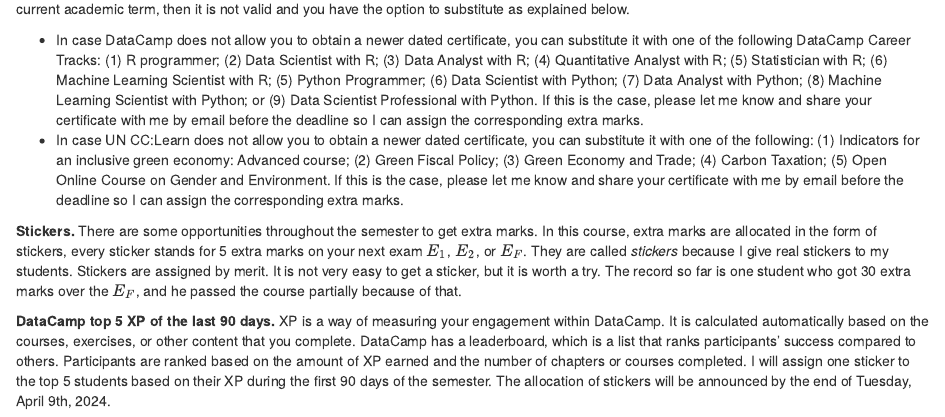
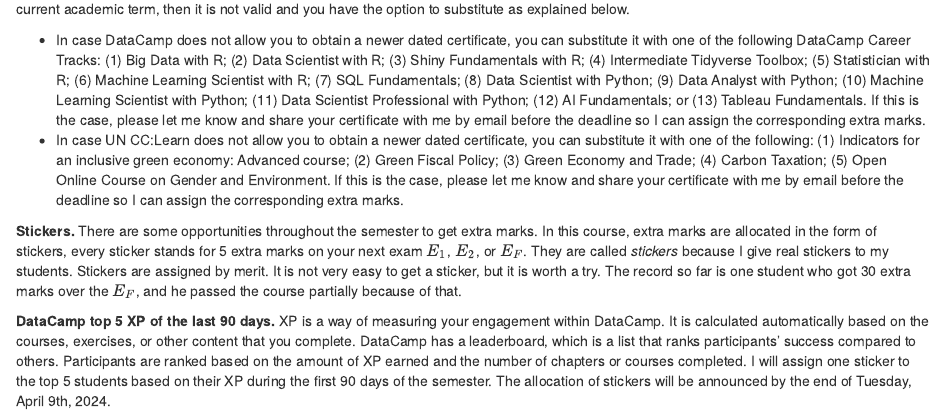
Before and after one commit to mlozanoqf/ARF2, an R Markdown document (Learning resources and activities.rmd): the page in a window 1100 px wide, from 5170 px down. Rendered offline with R 4.5, knitr and Pandoc, with nearby package versions; some code elsewhere in the file could not run offline.

Commit message:
sustitutes

```diff
--- a/Learning resources and activities.rmd
+++ b/Learning resources and activities.rmd
@@ -168,7 +168,7 @@
 
 Some students may have completed a DataCamp or UN CC:Learn activity in the past. If your certificate is older than the starting date of this current academic term, then it is not valid and you have the option to substitute as explained below.
 
-* In case DataCamp does not allow you to obtain a newer dated certificate, you can substitute it with one of the following DataCamp Career Tracks: (1) R programmer; (2) Data Scientist with R; (3) Data Analyst with R; (4) Quantitative Analyst with R; (5) Statistician with R; (6) Machine Learning Scientist with R; (5) Python Programmer; (6) Data Scientist with Python; (7) Data Analyst with Python; (8) Machine Learning Scientist with Python; or (9) Data Scientist Professional with Python. If this is the case, please let me know and share your certificate with me by email before the deadline so I can assign the corresponding extra marks.
+* In case DataCamp does not allow you to obtain a newer dated certificate, you can substitute it with one of the following DataCamp Career Tracks: (1) Big Data with R; (2) Data Scientist with R; (3) Shiny Fundamentals with R; (4) Intermediate Tidyverse Toolbox; (5) Statistician with R; (6) Machine Learning Scientist with R; (7) SQL Fundamentals; (8) Data Scientist with Python; (9) Data Analyst with Python; (10) Machine Learning Scientist with Python; (11) Data Scientist Professional with Python; (12) AI Fundamentals; or (13) Tableau Fundamentals. If this is the case, please let me know and share your certificate with me by email before the deadline so I can assign the corresponding extra marks.
 * In case UN CC:Learn does not allow you to obtain a newer dated certificate, you can substitute it with one of the following: (1) Indicators for an inclusive green economy: Advanced course; (2) Green Fiscal Policy; (3) Green Economy and Trade; (4) Carbon Taxation; (5) Open Online Course on Gender and Environment. If this is the case, please let me know and share your certificate with me by email before the deadline so I can assign the corresponding extra marks.
 
 <!-- **DataCamp assessments.** DataCamp assessments are individual activities that allow you to get extra marks over your final grade $F$. Yes, over your final grade. These are time-limit online evaluations of your knowledge of R and Python. DataCamp marks your assessment as N (novice), I (intermediate), and A (advanced) depending on your own performance. The rule to allocate the extra marks over your final grade $F$ is the following: 0 for N; +1 for I; and +2 for A. Assessments will be available in your DataCamp Assignments section and in the course calendar as *super extra marks* tag. Assessments are completed during the class session and although DataCamp allows you to complete the assessment twice, I will take your first try as your grade. -->
```
Also changed, not shown: index.html.
